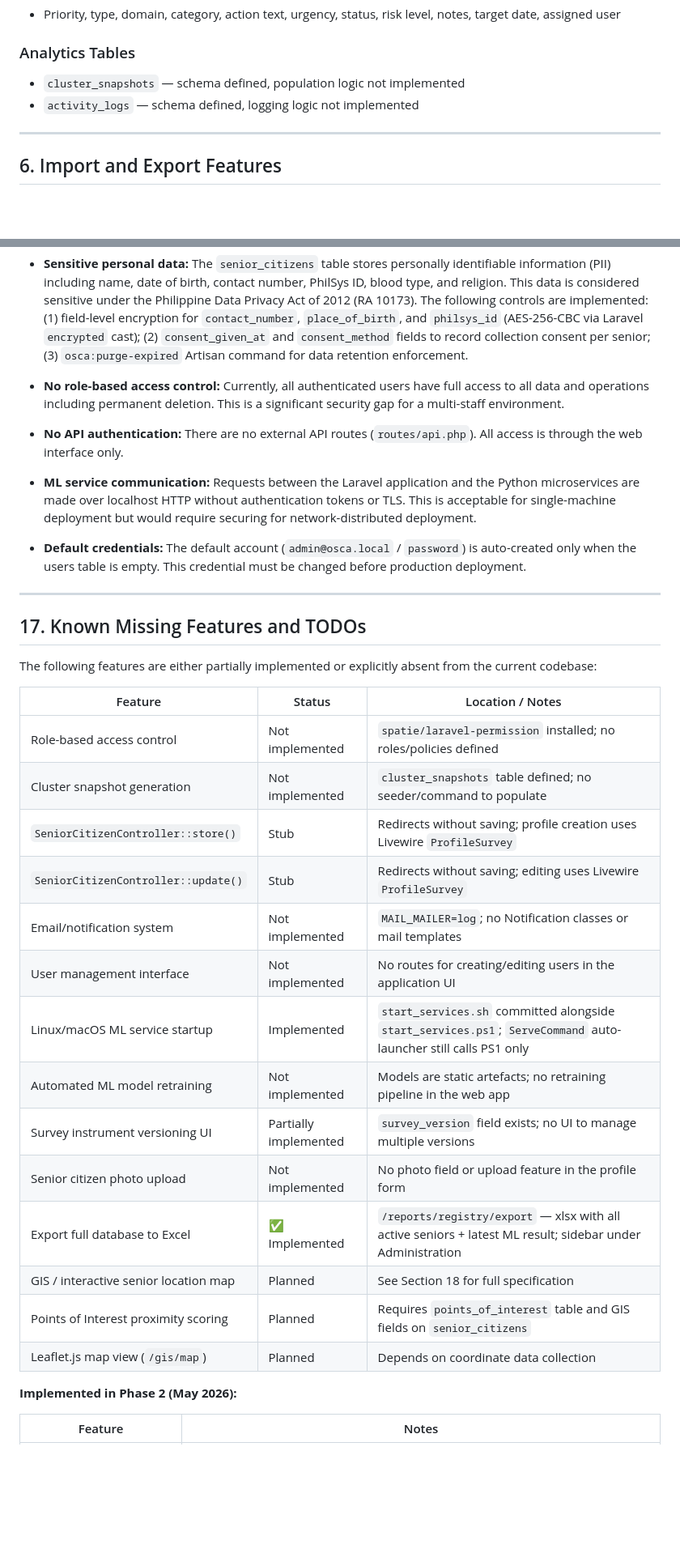
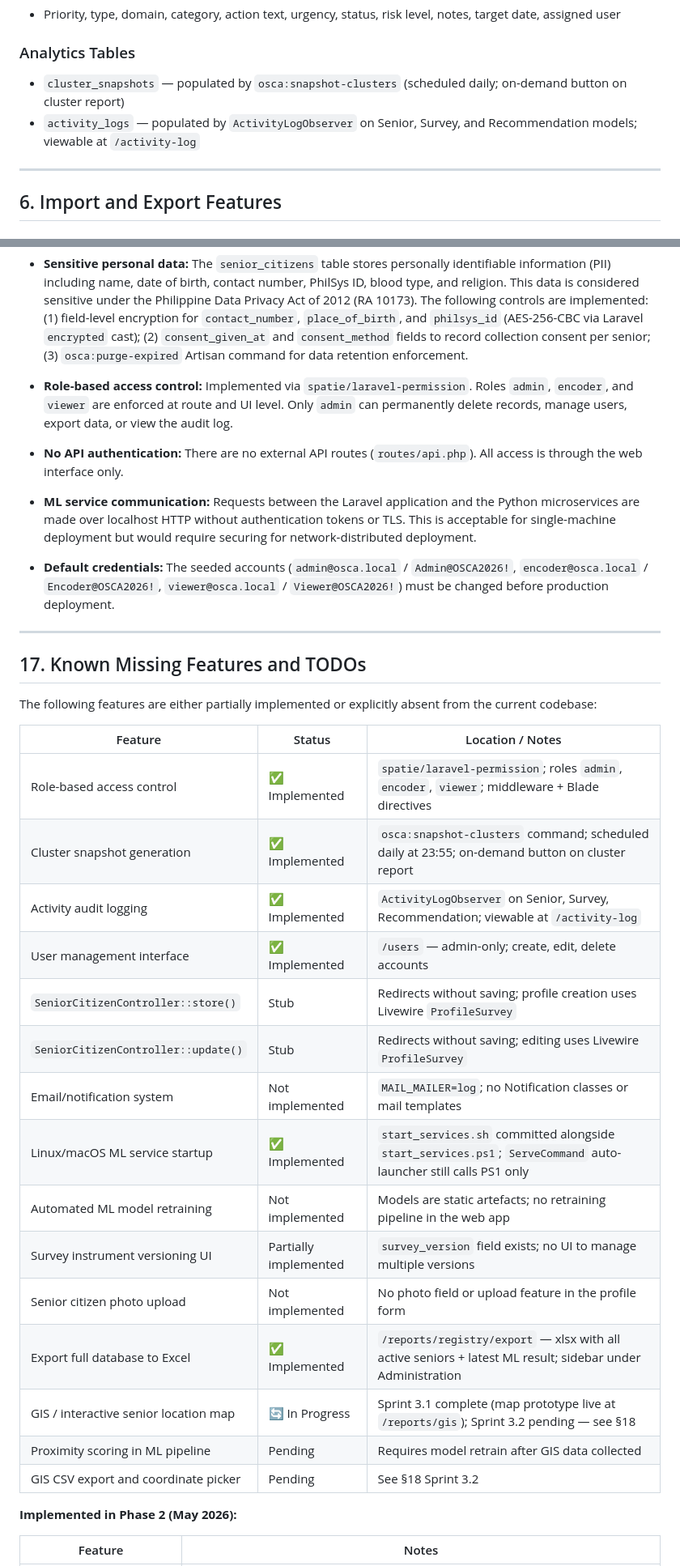
Before and after one commit to somarjez/osca-agesense, a Markdown page: docs/SYSTEM_FUNCTIONALITY.md, 2 parts joined by grey strips. Shown at 81% size. Drawn GitHub-style; blank space fills up the shorter version.

```diff
--- a/docs/SYSTEM_FUNCTIONALITY.md
+++ b/docs/SYSTEM_FUNCTIONALITY.md
@@ -374,8 +374,8 @@ Core identifying and socioeconomic fields:
 
 ### Analytics Tables
 
-- `cluster_snapshots` — schema defined, population logic not implemented
-- `activity_logs` — schema defined, logging logic not implemented
+- `cluster_snapshots` — populated by `osca:snapshot-clusters` (scheduled daily; on-demand button on cluster report)
+- `activity_logs` — populated by `ActivityLogObserver` on Senior, Survey, and Recommendation models; viewable at `/activity-log`
 
 ---
 
@@ -762,13 +760,13 @@ The following table defines terms as they are used throughout the codebase, data
 
 - **Sensitive personal data:** The `senior_citizens` table stores personally identifiable information (PII) including name, date of birth, contact number, PhilSys ID, blood type, and religion. This data is considered sensitive under the Philippine Data Privacy Act of 2012 (RA 10173). The following controls are implemented: (1) field-level encryption for `contact_number`, `place_of_birth`, and `philsys_id` (AES-256-CBC via Laravel `encrypted` cast); (2) `consent_given_at` and `consent_method` fields to record collection consent per senior; (3) `osca:purge-expired` Artisan command for data retention enforcement.
 
-- **No role-based access control:** Currently, all authenticated users have full access to all data and operations including permanent deletion. This is a significant security gap for a multi-staff environment.
+- **Role-based access control:** Implemented via `spatie/laravel-permission`. Roles `admin`, `encoder`, and `viewer` are enforced at route and UI level. Only `admin` can permanently delete records, manage users, export data, or view the audit log.
 
 - **No API authentication:** There are no external API routes (`routes/api.php`). All access is through the web interface only.
 
 - **ML service communication:** Requests between the Laravel application and the Python microservices are made over localhost HTTP without authentication tokens or TLS. This is acceptable for single-machine deployment but would require securing for network-distributed deployment.
 
-- **Default credentials:** The default account (`admin@osca.local` / `password`) is auto-created only when the users table is empty. This credential must be changed before production deployment.
+- **Default credentials:** The seeded accounts (`admin@osca.local` / `Admin@OSCA2026!`, `encoder@osca.local` / `Encoder@OSCA2026!`, `viewer@osca.local` / `Viewer@OSCA2026!`) must be changed before production deployment.
 
 ---
 
@@ -778,20 +776,21 @@ The following features are either partially implemented or explicitly absent fro
 
 | Feature | Status | Location / Notes |
 |---|---|---|
-| Role-based access control | Not implemented | `spatie/laravel-permission` installed; no roles/policies defined |
-| Cluster snapshot generation | Not implemented | `cluster_snapshots` table defined; no seeder/command to populate |
+| Role-based access control | ✅ Implemented | `spatie/laravel-permission`; roles `admin`, `encoder`, `viewer`; middleware + Blade directives |
+| Cluster snapshot generation | ✅ Implemented | `osca:snapshot-clusters` command; scheduled daily at 23:55; on-demand button on cluster report |
+| Activity audit logging | ✅ Implemented | `ActivityLogObserver` on Senior, Survey, Recommendation; viewable at `/activity-log` |
+| User management interface | ✅ Implemented | `/users` — admin-only; create, edit, delete accounts |
 | `SeniorCitizenController::store()` | Stub | Redirects without saving; profile creation uses Livewire `ProfileSurvey` |
 | `SeniorCitizenController::update()` | Stub | Redirects without saving; editing uses Livewire `ProfileSurvey` |
 | Email/notification system | Not implemented | `MAIL_MAILER=log`; no Notification classes or mail templates |
-| User management interface | Not implemented | No routes for creating/editing users in the application UI |
-| Linux/macOS ML service startup | Implemented | `start_services.sh` committed alongside `start_services.ps1`; `ServeCommand` auto-launcher still calls PS1 only |
+| Linux/macOS ML service startup | ✅ Implemented | `start_services.sh` committed alongside `start_services.ps1`; `ServeCommand` auto-launcher still calls PS1 only |
 | Automated ML model retraining | Not implemented | Models are static artefacts; no retraining pipeline in the web app |
 | Survey instrument versioning UI | Partially implemented | `survey_version` field exists; no UI to manage multiple versions |
 | Senior citizen photo upload | Not implemented | No photo field or upload feature in the profile form |
 | Export full database to Excel | ✅ Implemented | `/reports/registry/export` — xlsx with all active seniors + latest ML result; sidebar under Administration |
-| GIS / interactive senior location map | Planned | See Section 18 for full specification |
-| Points of Interest proximity scoring | Planned | Requires `points_of_interest` table and GIS fields on `senior_citizens` |
-| Leaflet.js map view (`/gis/map`) | Planned | Depends on coordinate data collection |
+| GIS / interactive senior location map | 🔄 In Progress | Sprint 3.1 complete (map prototype live at `/reports/gis`); Sprint 3.2 pending — see §18 |
+| Proximity scoring in ML pipeline | Pending | Requires model retrain after GIS data collected |
+| GIS CSV export and coordinate picker | Pending | See §18 Sprint 3.2 |
 
 **Implemented in Phase 2 (May 2026):**
 
```
Also changed, not shown: other parts of docs/SYSTEM_FUNCTIONALITY.md (+10 -12 lines).
